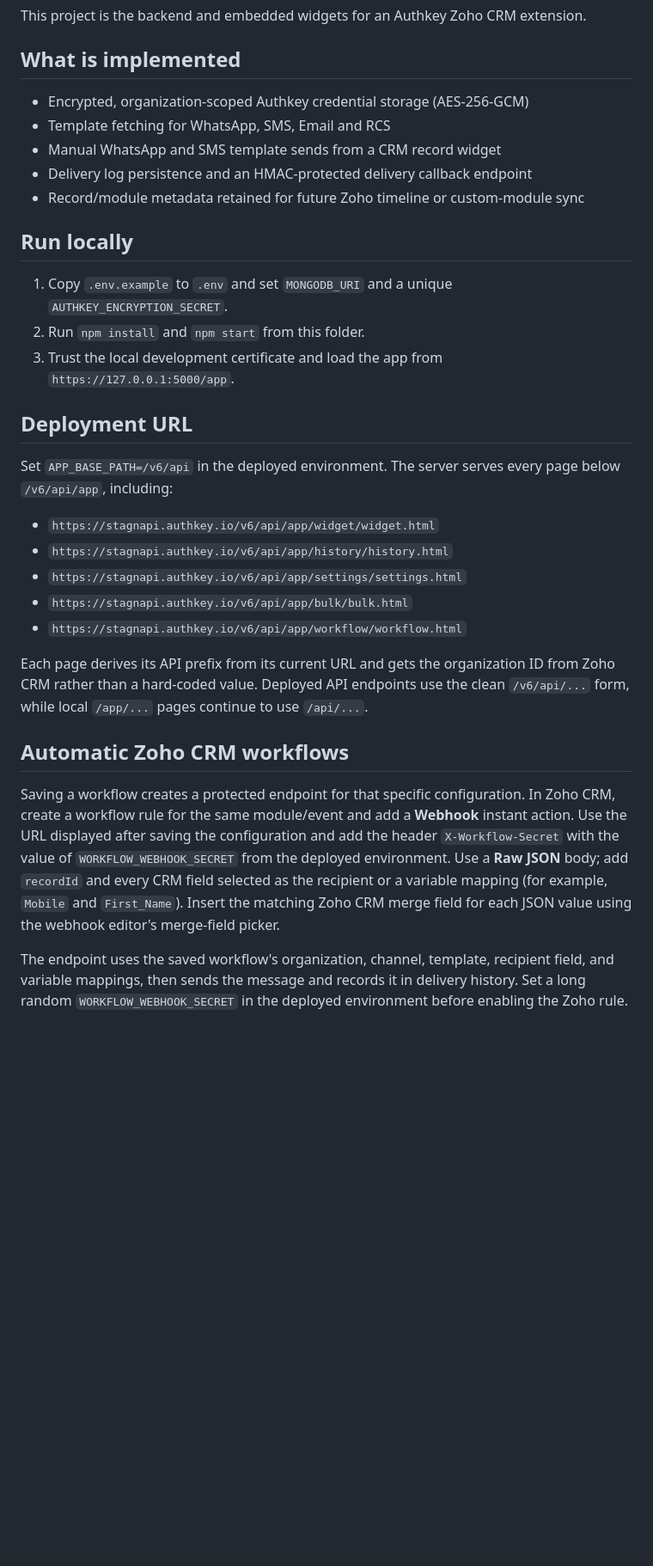
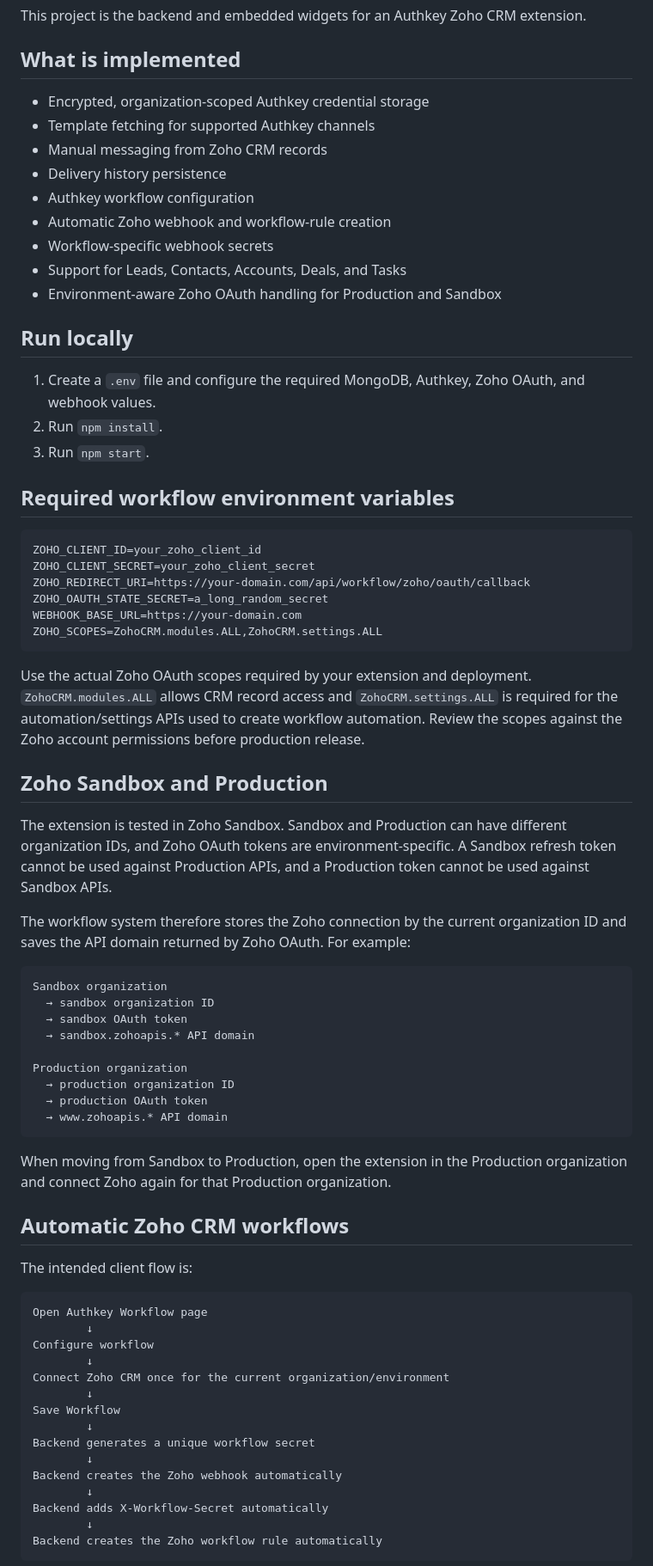
Before and after one commit to tanu2525/gpt, a Markdown page: README.md, the part around one of its changes. Shown at 86% size. GitHub-like rendering; blank space fills up the shorter version.

Commit message:
Document environment-aware OAuth and automatic workflow setup

````diff
--- a/README.md
+++ b/README.md
@@ -4,32 +4,74 @@ This project is the backend and embedded widgets for an Authkey Zoho CRM extensi
 
 ## What is implemented
 
-- Encrypted, organization-scoped Authkey credential storage (AES-256-GCM)
-- Template fetching for WhatsApp, SMS, Email and RCS
-- Manual WhatsApp and SMS template sends from a CRM record widget
-- Delivery log persistence and an HMAC-protected delivery callback endpoint
-- Record/module metadata retained for future Zoho timeline or custom-module sync
+- Encrypted, organization-scoped Authkey credential storage
+- Template fetching for supported Authkey channels
+- Manual messaging from Zoho CRM records
+- Delivery history persistence
+- Authkey workflow configuration
+- Automatic Zoho webhook and workflow-rule creation
+- Workflow-specific webhook secrets
+- Support for Leads, Contacts, Accounts, Deals, and Tasks
+- Environment-aware Zoho OAuth handling for Production and Sandbox
 
 ## Run locally
 
-1. Copy `.env.example` to `.env` and set `MONGODB_URI` and a unique `AUTHKEY_ENCRYPTION_SECRET`.
-2. Run `npm install` and `npm start` from this folder.
-3. Trust the local development certificate and load the app from `https://127.0.0.1:5000/app`.
+1. Create a `.env` file and configure the required MongoDB, Authkey, Zoho OAuth, and webhook values.
+2. Run `npm install`.
+3. Run `npm start`.
 
-## Deployment URL
+## Required workflow environment variables
 
-Set `APP_BASE_PATH=/v6/api` in the deployed environment. The server serves every page below `/v6/api/app`, including:
+```text
+ZOHO_CLIENT_ID=your_zoho_client_id
+ZOHO_CLIENT_SECRET=your_zoho_client_secret
+ZOHO_REDIRECT_URI=https://your-domain.com/api/workflow/zoho/oauth/callback
+ZOHO_OAUTH_STATE_SECRET=a_long_random_secret
+WEBHOOK_BASE_URL=https://your-domain.com
+ZOHO_SCOPES=ZohoCRM.modules.ALL,ZohoCRM.settings.ALL
+```
 
-- `https://stagnapi.authkey.io/v6/api/app/widget/widget.html`
-- `https://stagnapi.authkey.io/v6/api/app/history/history.html`
-- `https://stagnapi.authkey.io/v6/api/app/settings/settings.html`
-- `https://stagnapi.authkey.io/v6/api/app/bulk/bulk.html`
-- `https://stagnapi.authkey.io/v6/api/app/workflow/workflow.html`
+Use the actual Zoho OAuth scopes required by your extension and deployment. `ZohoCRM.modules.ALL` allows CRM record access and `ZohoCRM.settings.ALL` is required for the automation/settings APIs used to create workflow automation. Review the scopes against the Zoho account permissions before production release.
 
-Each page derives its API prefix from its current URL and gets the organization ID from Zoho CRM rather than a hard-coded value. Deployed API endpoints use the clean `/v6/api/...` form, while local `/app/...` pages continue to use `/api/...`.
+## Zoho Sandbox and Production
+
+The extension is tested in Zoho Sandbox. Sandbox and Production can have different organization IDs, and Zoho OAuth tokens are environment-specific. A Sandbox refresh token cannot be used against Production APIs, and a Production token cannot be used against Sandbox APIs.
+
+The workflow system therefore stores the Zoho connection by the current organization ID and saves the API domain returned by Zoho OAuth. For example:
+
+```text
+Sandbox organization
+  → sandbox organization ID
+  → sandbox OAuth token
+  → sandbox.zohoapis.* API domain
+
+Production organization
+  → production organization ID
+  → production OAuth token
+  → www.zohoapis.* API domain
+```
+
+When moving from Sandbox to Production, open the extension in the Production organization and connect Zoho again for that Production organization.
 
 ## Automatic Zoho CRM workflows
 
-Saving a workflow creates a protected endpoint for that specific configuration. In Zoho CRM, create a workflow rule for the same module/event and add a **Webhook** instant action. Use the URL displayed after saving the configuration and add the header `X-Workflow-Secret` with the value of `WORKFLOW_WEBHOOK_SECRET` from the deployed environment. Use a **Raw JSON** body; add `recordId` and every CRM field selected as the recipient or a variable mapping (for example, `Mobile` and `First_Name`). Insert the matching Zoho CRM merge field for each JSON value using the webhook editor's merge-field picker.
+The intended client flow is:
 
-The endpoint uses the saved workflow's organization, channel, template, recipient field, and variable mappings, then sends the message and records it in delivery history. Set a long random `WORKFLOW_WEBHOOK_SECRET` in the deployed environment before enabling the Zoho rule.
+```text
+Open Authkey Workflow page
+        ↓
+Configure workflow
+        ↓
+Connect Zoho CRM once for the current organization/environment
+        ↓
+Save Workflow
+        ↓
+Backend generates a unique workflow secret
+        ↓
+Backend creates the Zoho webhook automatically
+        ↓
+Backend adds X-Workflow-Secret automatically
+        ↓
+Backend creates the Zoho workflow rule automatically
+```
+
````
Also changed, not shown: other parts of README.md (+23 -6 lines).
